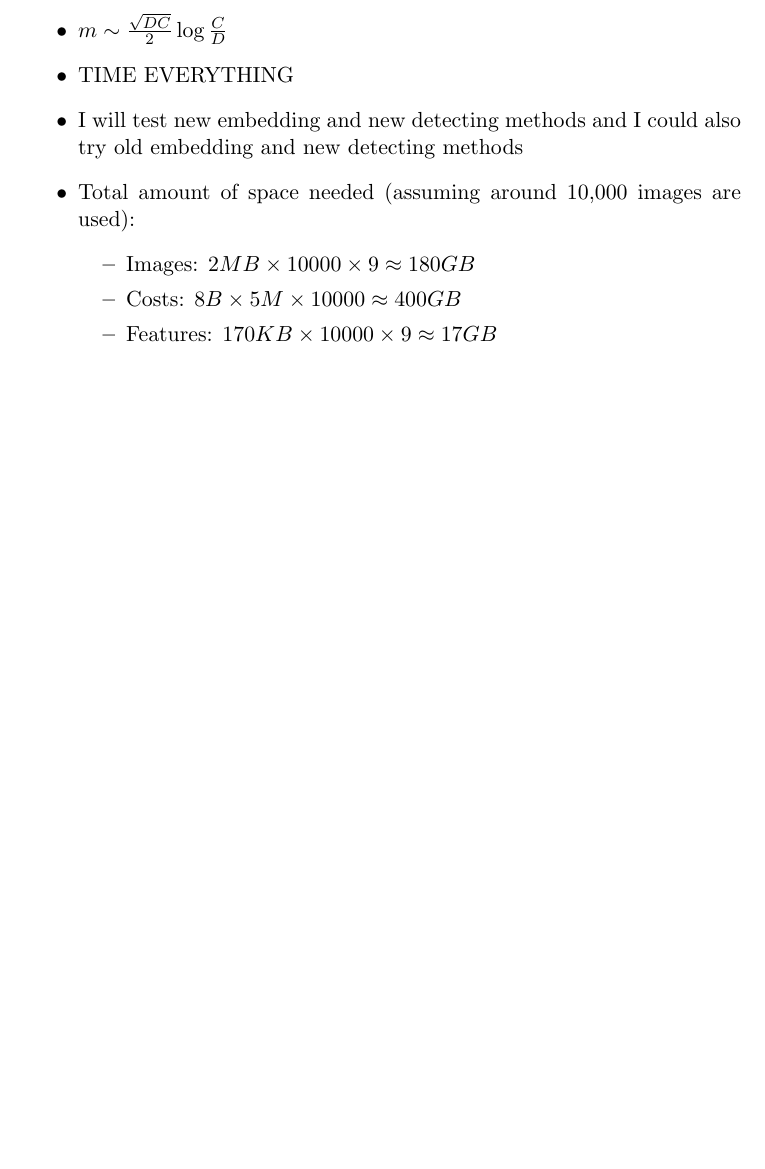
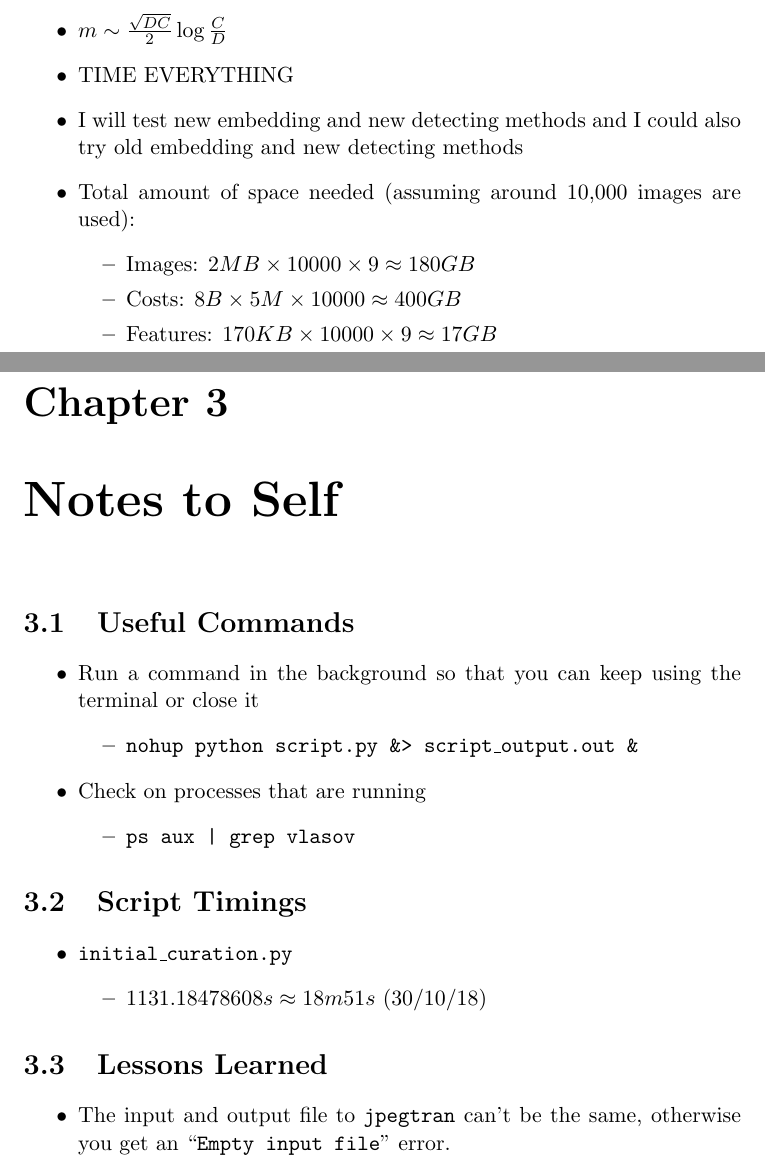
Before and after one commit to cvlasov/sqrt-law, a LaTeX document (notes/project-notes.tex): part of page 8 of 8 before the commit and two parts of pages 8 and 9 of 9 after it, the two joined at a grey line, cut so that both start at the same text, the shorter picture padded with empty space. Compiled offline with pdfLaTeX.

Commit message:
Add chapter on 'Notes to Self'

```diff
--- a/notes/project-notes.tex
+++ b/notes/project-notes.tex
@@ -200,4 +200,44 @@
 
 \end{itemize}
 
+
+%-----------------------
+\chapter{Notes to Self}
+
+\section{Useful Commands}
+
+\begin{itemize}
+
+\item Run a command in the background so that you can keep using the terminal or close it
+  \begin{itemize}
+  \item \texttt{nohup python script.py \&> script\_output.out \&}
+  \end{itemize}
+
+\item Check on processes that are running
+  \begin{itemize}
+  \item \texttt{ps aux | grep vlasov}
+  \end{itemize}
+
+\end{itemize}
+
+
+\section{Script Timings}
+
+\begin{itemize}
+
+\item \texttt{initial\_curation.py}
+  \begin{itemize}
+  \item $1131.18478608s \approx 18m51s$ (30/10/18)
+  \end{itemize}
+
+\end{itemize}
+
+\section{Lessons Learned}
+
+\begin{itemize}
+
+\item The input and output file to \texttt{jpegtran} can't be the same, otherwise you get an ``\texttt{Empty input file}'' error.
+
+\end{itemize}
+
 \end{document}
```
Also changed, not shown: notes/project-notes.pdf.
